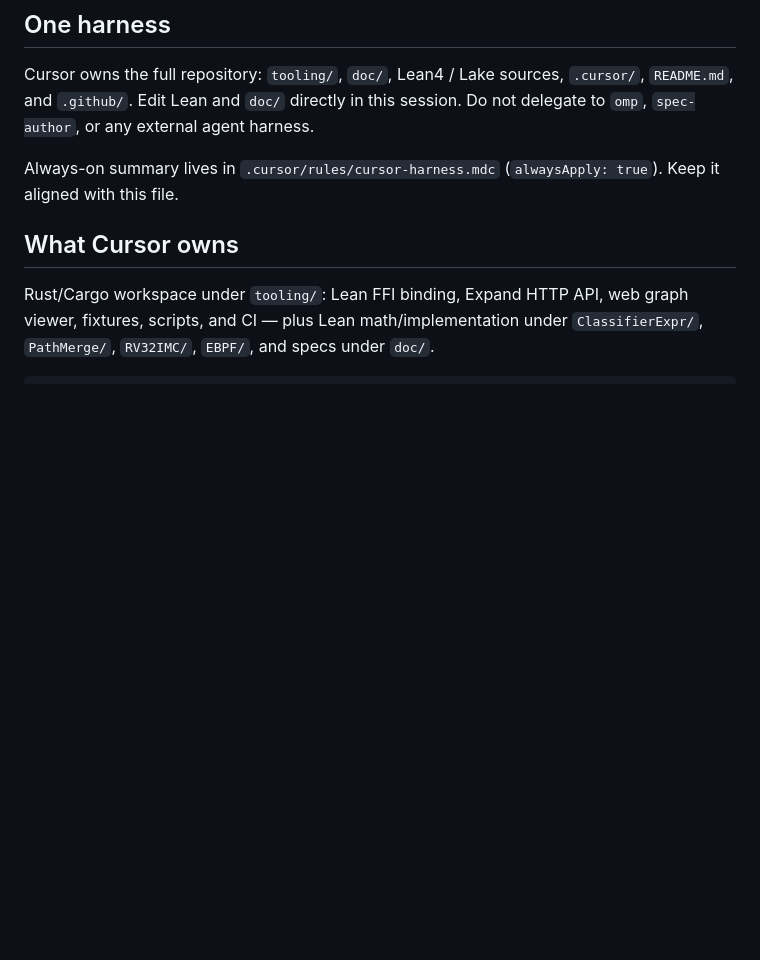
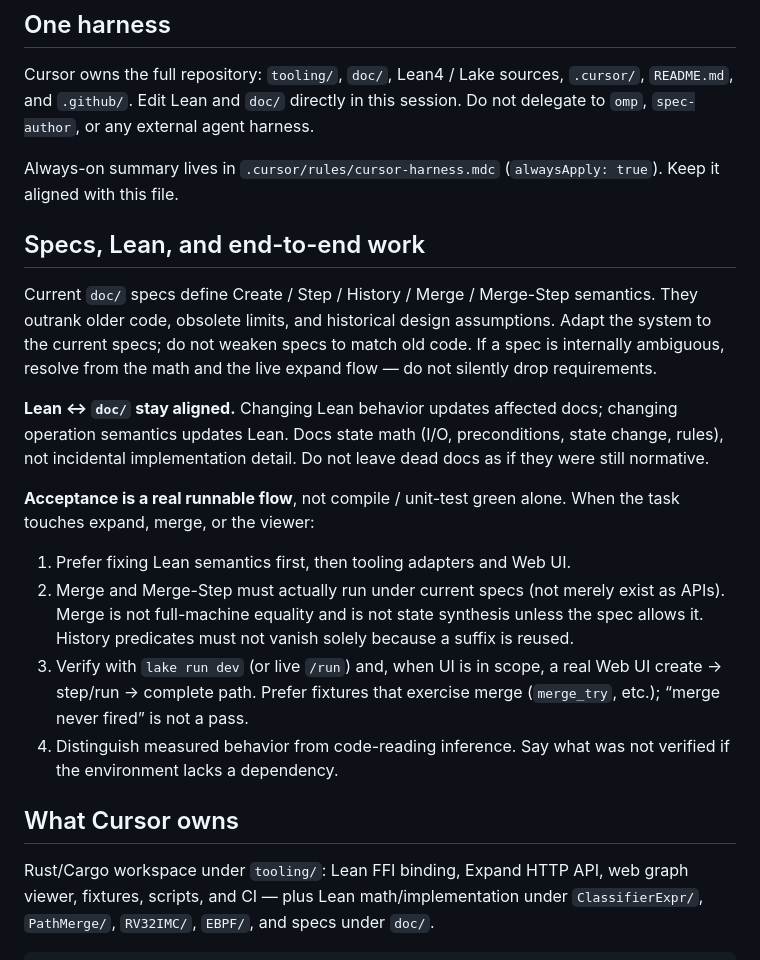
Before and after one commit to nan-mu/classifier, a Markdown page: .cursor/AGENTS.md, the part around the change. GitHub-like rendering; blank space fills up the shorter version.

Commit message:
docs(agents): fold inference-e2e skill into AGENTS.md
Co-authored-by: Cursor <cursoragent@cursor.com>

```diff
--- a/.cursor/AGENTS.md
+++ b/.cursor/AGENTS.md
@@ -10,6 +10,33 @@ session. Do not delegate to `omp`, `spec-author`, or any external agent harness.
 
 Always-on summary lives in `.cursor/rules/cursor-harness.mdc`
 (`alwaysApply: true`). Keep it aligned with this file.
+
+## Specs, Lean, and end-to-end work
+
+Current `doc/` specs define Create / Step / History / Merge / Merge-Step
+semantics. They outrank older code, obsolete limits, and historical design
+assumptions. Adapt the system to the current specs; do not weaken specs to
+match old code. If a spec is internally ambiguous, resolve from the math and
+the live expand flow — do not silently drop requirements.
+
+**Lean ↔ `doc/` stay aligned.** Changing Lean behavior updates affected docs;
+changing operation semantics updates Lean. Docs state math (I/O, preconditions,
+state change, rules), not incidental implementation detail. Do not leave dead
+docs as if they were still normative.
+
+**Acceptance is a real runnable flow**, not compile / unit-test green alone.
+When the task touches expand, merge, or the viewer:
+
+1. Prefer fixing Lean semantics first, then tooling adapters and Web UI.
+2. Merge and Merge-Step must actually run under current specs (not merely
+   exist as APIs). Merge is not full-machine equality and is not state
+   synthesis unless the spec allows it. History predicates must not vanish
+   solely because a suffix is reused.
+3. Verify with `lake run dev` (or live `/run`) and, when UI is in scope, a
+   real Web UI create → step/run → complete path. Prefer fixtures that
+   exercise merge (`merge_try`, etc.); “merge never fired” is not a pass.
+4. Distinguish measured behavior from code-reading inference. Say what was
+   not verified if the environment lacks a dependency.
 
 ## What Cursor owns
 
```
Also changed, not shown: 1 other file.
